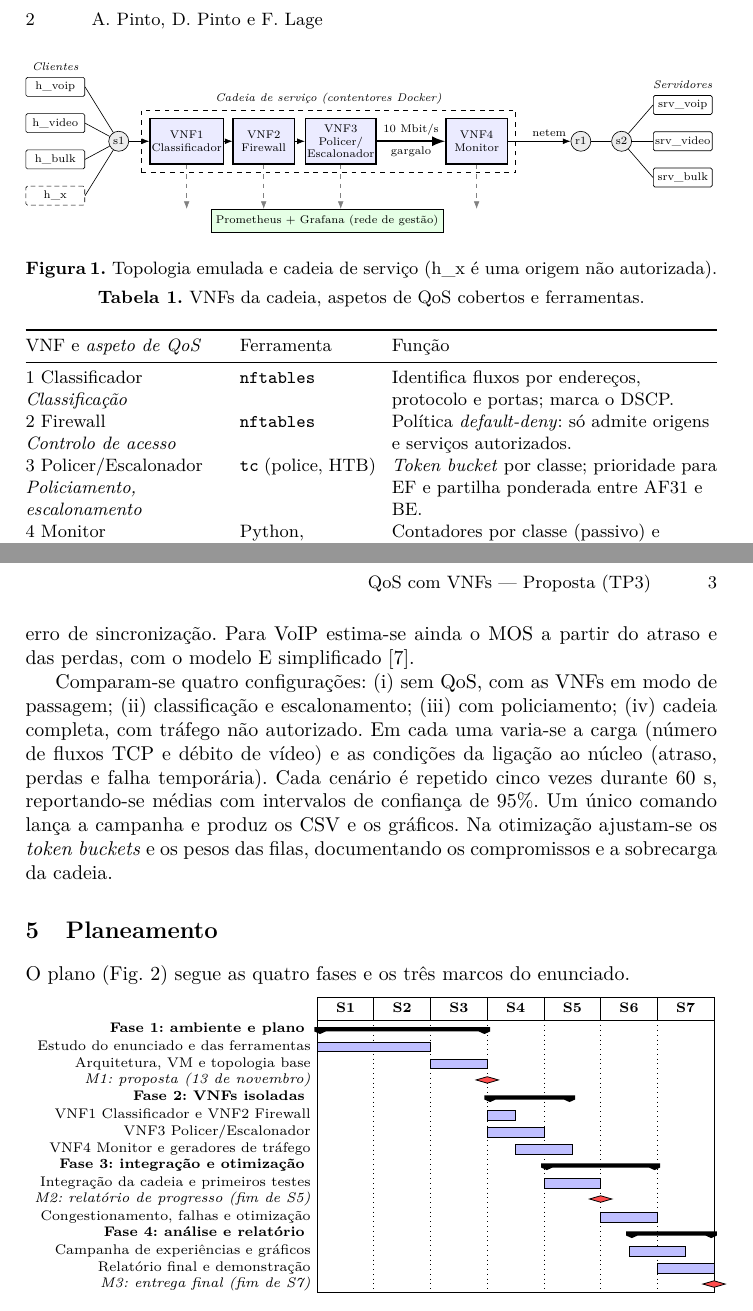
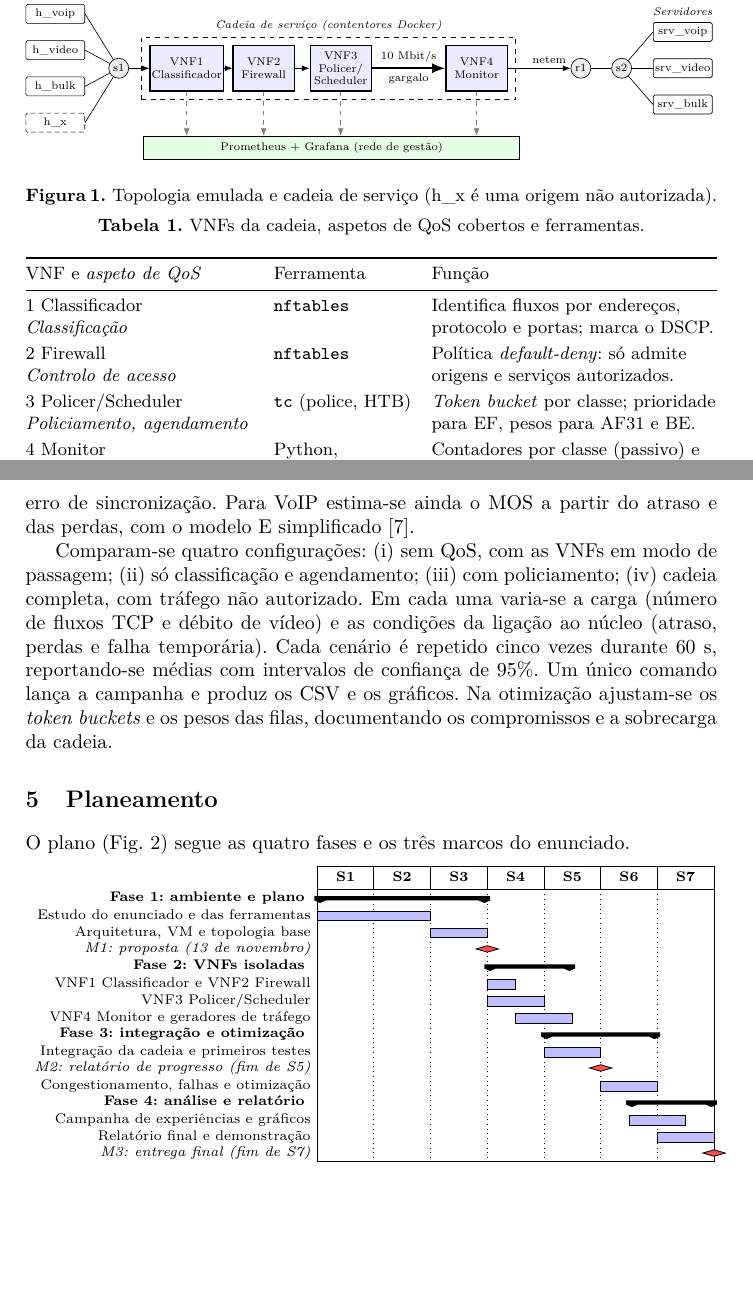
Before and after one commit to Daydream127/Qosi, a LaTeX paper (docs/proposta/proposta.tex): two parts of pages 2 and 3 of 3, joined at a grey line, cut at the place of the change, the shorter picture padded with empty space. Compiled offline with pdfLaTeX.

Commit message:
Proposta: remove cabeçalhos corridos e revê layout
- Sem cabeçalhos corridos LNCS; número de página no rodapé
- Usa 'agendamento', o termo do enunciado, em vez de 'escalonamento'
- Acertos no título, na figura da topologia e na tabela das VNFs

```diff
--- a/docs/proposta/proposta.tex
+++ b/docs/proposta/proposta.tex
@@ -1,4 +1,4 @@
-\documentclass[runningheads,a4paper]{llncs}
+\documentclass[a4paper]{llncs}
 \usepackage[T1]{fontenc}
 \usepackage[utf8]{inputenc}
 \usepackage[portuguese]{babel}
@@ -13,6 +13,8 @@
 \renewcommand{\keywordname}{{\bf Palavras-chave:}}
 \renewcommand{\andname}{e}
 \renewcommand{\lastandname}{\unskip\ e}
+% Sem cabeçalhos corridos; apenas o número de página no rodapé.
+\pagestyle{plain}
 \setlength{\tabcolsep}{4pt}
 \newcolumntype{L}[1]{>{\raggedright\arraybackslash}p{#1}}
 \newcolumntype{Y}{>{\raggedright\arraybackslash}X}
@@ -22,11 +24,9 @@
 
 \begin{document}
 
-\title{Implementação de mecanismos de QoS usando VNFs\\{\large Proposta de trabalho --- TP3}}
-\titlerunning{QoS com VNFs --- Proposta (TP3)}
+\title{Implementação de mecanismos de QoS\\ usando VNFs\\{\large Proposta de trabalho --- TP3}}
 
 \author{André Miguel Rego Trindade Pinto \and Diogo Fernandes Pinto \and\\ Francisco José Fidalgo Lage}
-\authorrunning{A. Pinto, D. Pinto e F. Lage}
 
 \institute{Grupo PL11 --- Qualidade de Serviço na Internet,\\ Universidade do Minho, Braga, Portugal\\
 \email{\{pg65400, pg65405, pg65407\}@alunos.uminho.pt}}
@@ -117,17 +117,19 @@ cada VNF (Tabela~\ref{tab:vnfs}) ficam num ficheiro de configuração.
 \label{tab:vnfs}
 \centering
 \footnotesize
-\begin{tabularx}{\textwidth}{@{}L{3.5cm} L{2.4cm} Y@{}}
+\begin{tabularx}{\textwidth}{@{}L{4.1cm} L{2.5cm} Y@{}}
 \toprule
 VNF e \emph{aspeto de QoS} & Ferramenta & Função \\
 \midrule
 1 Classificador\newline \emph{Classificação} & \texttt{nftables} &
   Identifica fluxos por endereços, protocolo e portas; marca o DSCP. \\
+\addlinespace[2pt]
 2 Firewall\newline \emph{Controlo de acesso} & \texttt{nftables} &
   Política \emph{default-deny}: só admite origens e serviços autorizados. \\
-3 Policer/Escalonador\newline \emph{Policiamento, escalonamento} & \texttt{tc} (police, HTB) &
-  \emph{Token bucket} por classe; prioridade para EF e partilha ponderada entre AF31
-  e BE. \\
+\addlinespace[2pt]
+3 Policer/Scheduler\newline \emph{Policiamento, agendamento} & \texttt{tc} (police, HTB) &
+  \emph{Token bucket} por classe; prioridade para EF, pesos para AF31 e BE. \\
+\addlinespace[2pt]
 4 Monitor\newline \emph{Monitorização} & Python, Prometheus, Grafana &
   Contadores por classe (passivo) e sondas com n.º de sequência e estampilha temporal
   (ativo). \\
@@ -171,7 +173,7 @@ VoIP estima-se ainda o MOS a partir do atraso e das perdas, com o modelo~E
 simplificado~\cite{cole}.
 
 Comparam-se quatro configurações: (i)~sem QoS, com as VNFs em modo de passagem;
-(ii)~classificação e escalonamento; (iii)~com policiamento; (iv)~cadeia completa, com
+(ii)~só classificação e agendamento; (iii)~com policiamento; (iv)~cadeia completa, com
 tráfego não autorizado. Em cada uma varia-se a carga (número de fluxos TCP e débito de
 vídeo) e as condições da ligação ao núcleo (atraso, perdas e falha temporária). Cada
 cenário é repetido cinco vezes durante 60~s, reportando-se médias com intervalos de
@@ -205,7 +207,7 @@ O plano (Fig.~\ref{fig:gantt}) segue as quatro fases e os três marcos do enunci
 \ganttmilestone{M1: proposta (13 de novembro)}{6}\\
 \ganttgroup{Fase 2: VNFs isoladas}{7}{9}\\
 \ganttbar{VNF1 Classificador e VNF2 Firewall}{7}{7}\\
-\ganttbar{VNF3 Policer/Escalonador}{7}{8}\\
+\ganttbar{VNF3 Policer/Scheduler}{7}{8}\\
 \ganttbar{VNF4 Monitor e geradores de tráfego}{8}{9}\\
 \ganttgroup{Fase 3: integração e otimização}{9}{12}\\
 \ganttbar{Integração da cadeia e primeiros testes}{9}{10}\\
```
Also changed, not shown: README.md, docs/proposta/proposta.pdf, docs/proposta/proposta.tex (6 more changed lines).
